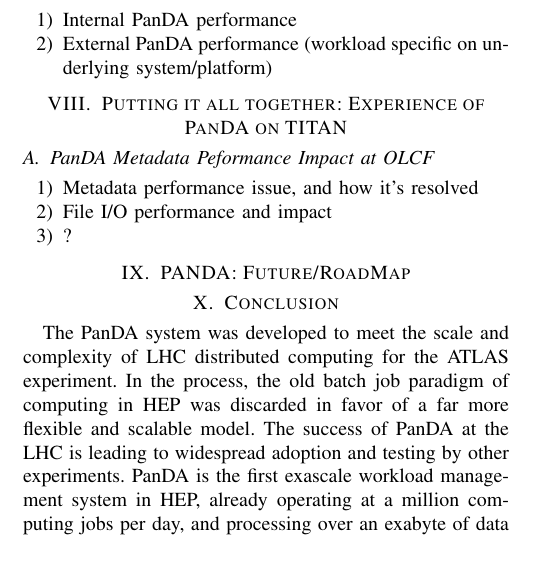
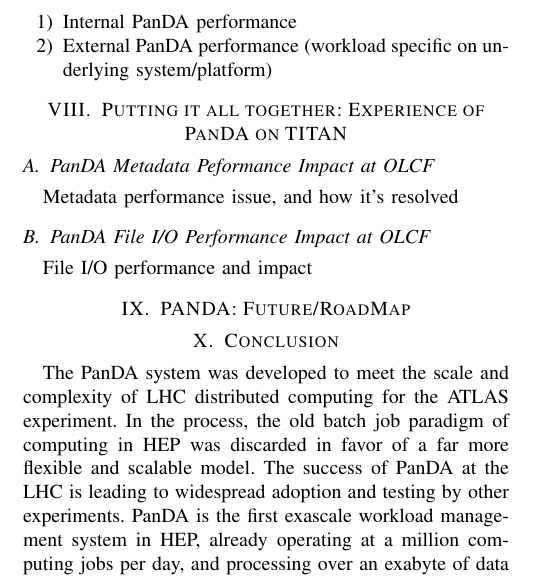
Before and after one commit to ATLAS-Titan/PanDA-WMS-paper, a LaTeX paper (paper.tex, which reads overall.tex): part of one column of page 6 of 7, cut so that both start at the same text. Compiled offline with pdfLaTeX.

Commit message:
overall section

```diff
--- a/overall.tex
+++ b/overall.tex
@@ -3,11 +3,9 @@
 
 \subsection{PanDA Metadata Peformance Impact at OLCF}
 
+Metadata performance issue, and how it’s resolved
 
 
+\subsection{PanDA File I/O Performance Impact at OLCF}
 
-\begin{enumerate}
-  \item Metadata performance issue, and how it’s resolved
-  \item File I/O performance and impact
-  \item ?
-\end{enumerate}
+File I/O performance and impact
```
